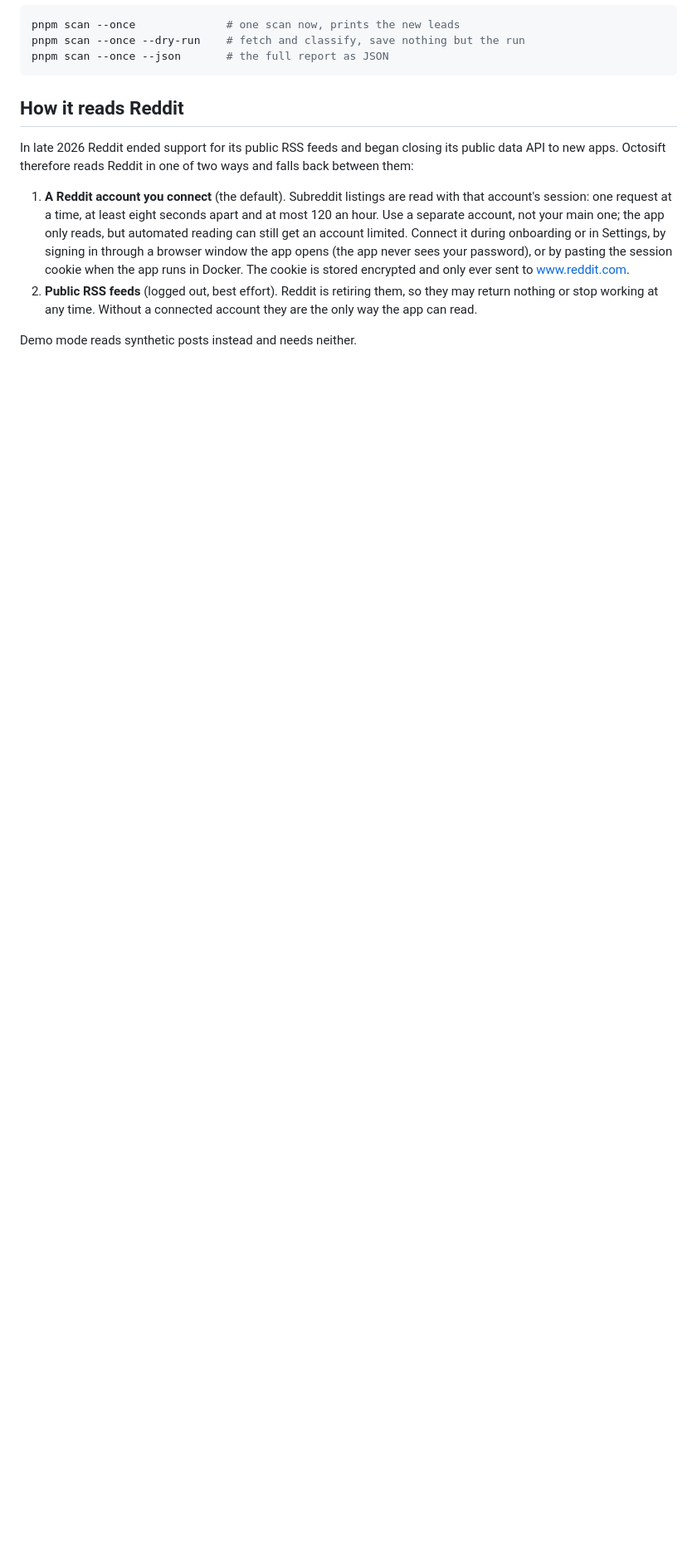
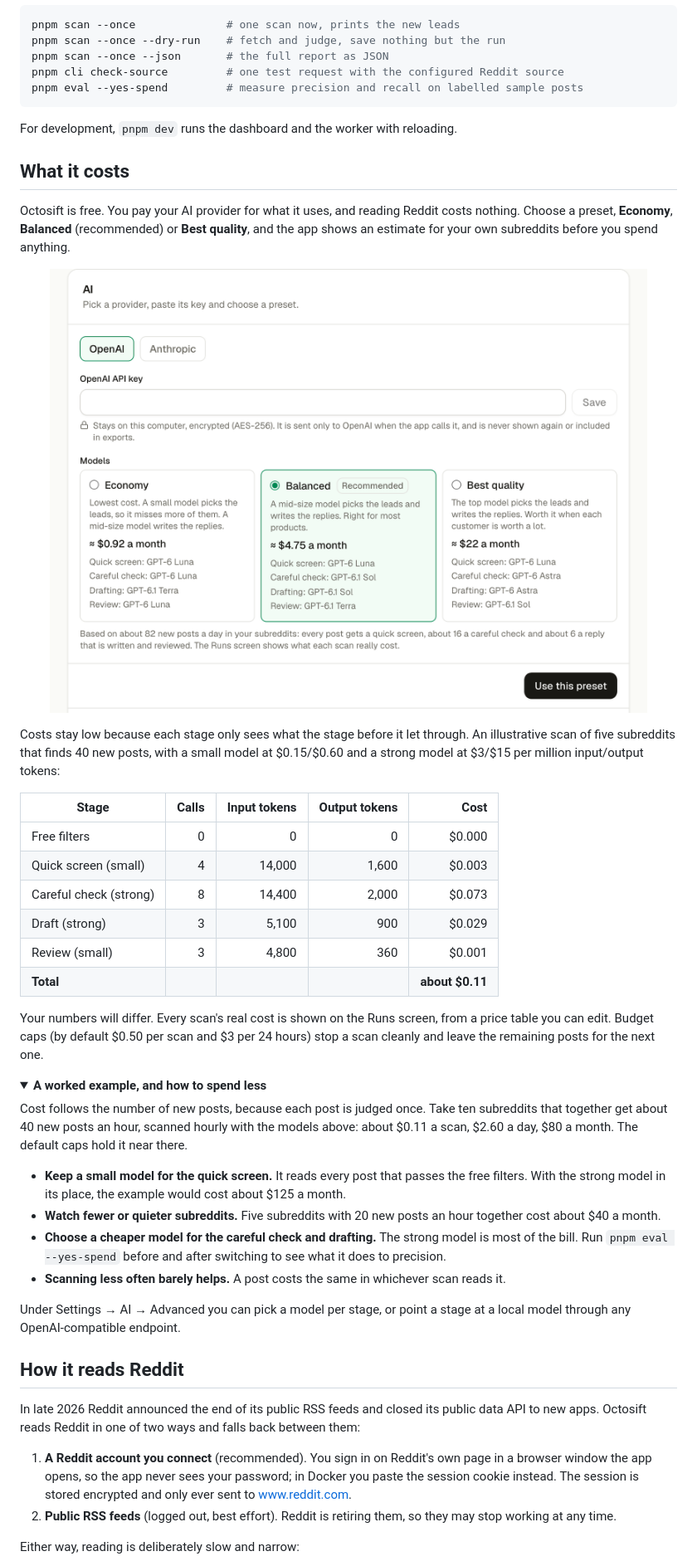
Before and after one commit to Octosift/OctoSift, a Markdown page: README.md, the part around one of its changes. Shown at 83% size. Drawn GitHub-style; pictures changed too: docs/images/presets.png (added); folded sections open; blank space fills up the shorter version.

````diff
--- a/README.md
+++ b/README.md
@@ -92,26 +169,75 @@ beyond your machine.
 
 ```sh
 pnpm scan --once              # one scan now, prints the new leads
-pnpm scan --once --dry-run    # fetch and classify, save nothing but the run
+pnpm scan --once --dry-run    # fetch and judge, save nothing but the run
 pnpm scan --once --json       # the full report as JSON
+pnpm cli check-source         # one test request with the configured Reddit source
+pnpm eval --yes-spend         # measure precision and recall on labelled sample posts
 ```
+
+</details>
+
+For development, `pnpm dev` runs the dashboard and the worker with reloading.
+
+## What it costs
+
+Octosift is free. You pay your AI provider for what it uses, and reading Reddit costs
+nothing. Choose a preset, **Economy**, **Balanced** (recommended) or **Best quality**, and the
+app shows an estimate for your own subreddits before you spend anything.
+
+<p align="center">
+  <img src="docs/images/presets.png" width="720" alt="The three presets, each with its models and an estimated monthly cost." />
+</p>
+
+Costs stay low because each stage only sees what the stage before it let through. An
+illustrative scan of five subreddits that finds 40 new posts, with a small model at
+$0.15/$0.60 and a strong model at $3/$15 per million input/output tokens:
+
+| Stage                  | Calls | Input tokens | Output tokens |            Cost |
+| ---------------------- | ----: | -----------: | ------------: | --------------: |
+| Free filters           |     0 |            0 |             0 |          $0.000 |
+| Quick screen (small)   |     4 |       14,000 |         1,600 |          $0.003 |
+| Careful check (strong) |     8 |       14,400 |         2,000 |          $0.073 |
+| Draft (strong)         |     3 |        5,100 |           900 |          $0.029 |
+| Review (small)         |     3 |        4,800 |           360 |          $0.001 |
+| **Total**              |       |              |               | **about $0.11** |
+
+Your numbers will differ. Every scan's real cost is shown on the Runs screen, from a price
+table you can edit. Budget caps (by default $0.50 per scan and $3 per 24 hours) stop a scan
+cleanly and leave the remaining posts for the next one.
+
+<details>
+<summary><strong>A worked example, and how to spend less</strong></summary>
+
+Cost follows the number of new posts, because each post is judged once. Take ten subreddits
+that together get about 40 new posts an hour, scanned hourly with the models above: about
+$0.11 a scan, $2.60 a day, $80 a month. The default caps hold it near there.
+
+- **Keep a small model for the quick screen.** It reads every post that passes the free
+  filters. With the strong model in its place, the example would cost about $125 a month.
+- **Watch fewer or quieter subreddits.** Five subreddits with 20 new posts an hour together
+  cost about $40 a month.
+- **Choose a cheaper model for the careful check and drafting.** The strong model is most of
+  the bill. Run `pnpm eval --yes-spend` before and after switching to see what it does to
+  precision.
+- **Scanning less often barely helps.** A post costs the same in whichever scan reads it.
+
+Under Settings → AI → Advanced you can pick a model per stage, or point a stage at a local
+model through any OpenAI-compatible endpoint.
+
+</details>
 
 ## How it reads Reddit
 
-In late 2026 Reddit ended support for its public RSS feeds and began closing its public data
-API to new apps. Octosift therefore reads Reddit in one of two ways and falls back between
-them:
+In late 2026 Reddit announced the end of its public RSS feeds and closed its public data API
+to new apps. Octosift reads Reddit in one of two ways and falls back between them:
 
-1. **A Reddit account you connect** (the default). Subreddit listings are read with that
-   account's session: one request at a time, at least eight seconds apart and at most 120 an
-   hour. Use a separate account, not your main one; the app only reads, but automated reading
-   can still get an account limited. Connect it during onboarding or in Settings, by signing
-   in through a browser window the app opens (the app never sees your password), or by pasting
-   the session cookie when the app runs in Docker. The cookie is stored encrypted and only ever
-   sent to www.reddit.com.
-2. **Public RSS feeds** (logged out, best effort). Reddit is retiring them, so they may return
-   nothing or stop working at any time. Without a connected account they are the only way the
-   app can read.
+1. **A Reddit account you connect** (recommended). You sign in on Reddit's own page in a
+   browser window the app opens, so the app never sees your password; in Docker you paste the
+   session cookie instead. The session is stored encrypted and only ever sent to
+   www.reddit.com.
+2. **Public RSS feeds** (logged out, best effort). Reddit is retiring them, so they may stop
+   working at any time.
 
-Demo mode reads synthetic posts instead and needs neither.
+Either way, reading is deliberately slow and narrow:
 
````
Also changed, not shown: other parts of README.md (+214 -167 lines), docs/images/home.png (added), docs/images/inbox-dark.png (added), docs/images/inbox.png (added), docs/images/run-reasons.png (added), 2 other files.
